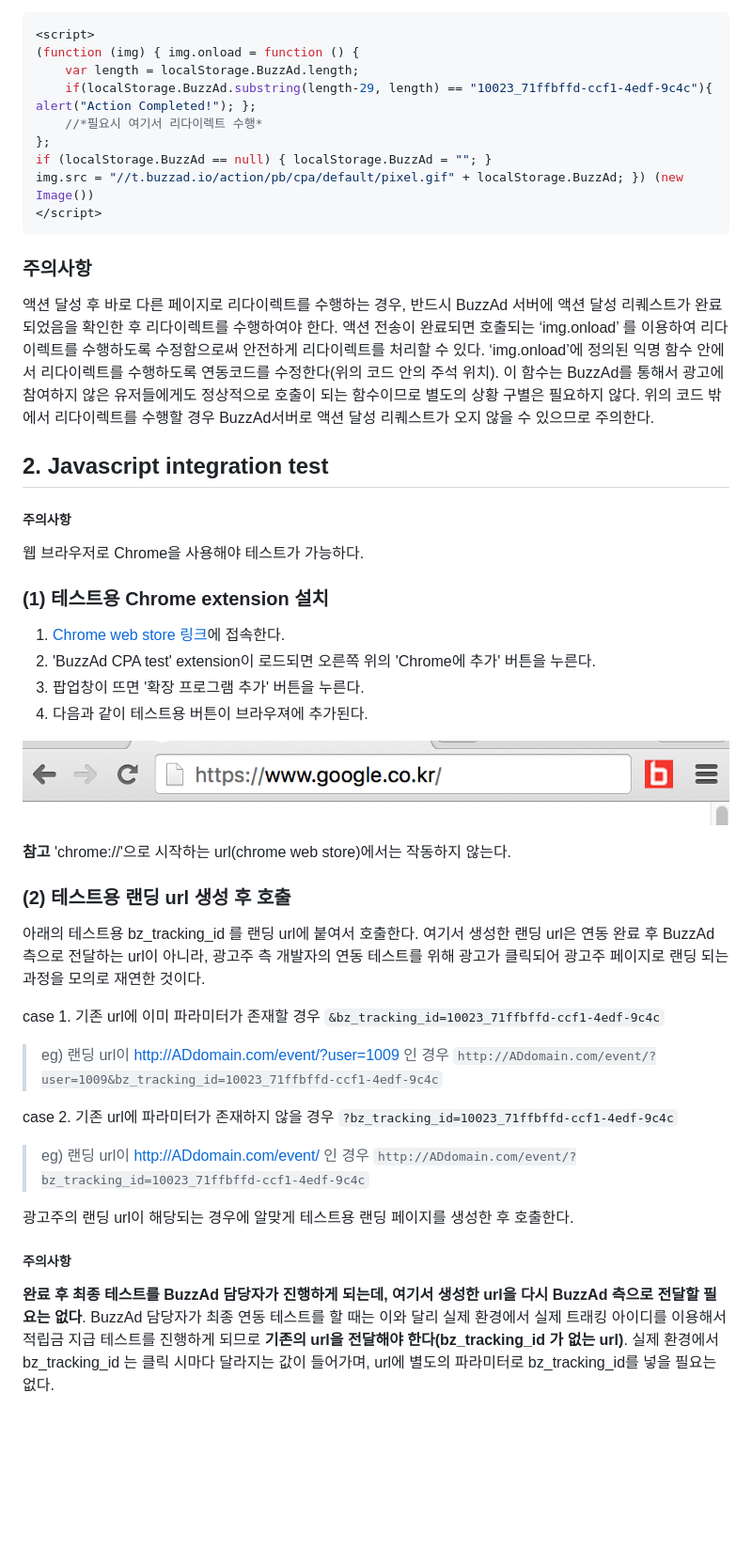
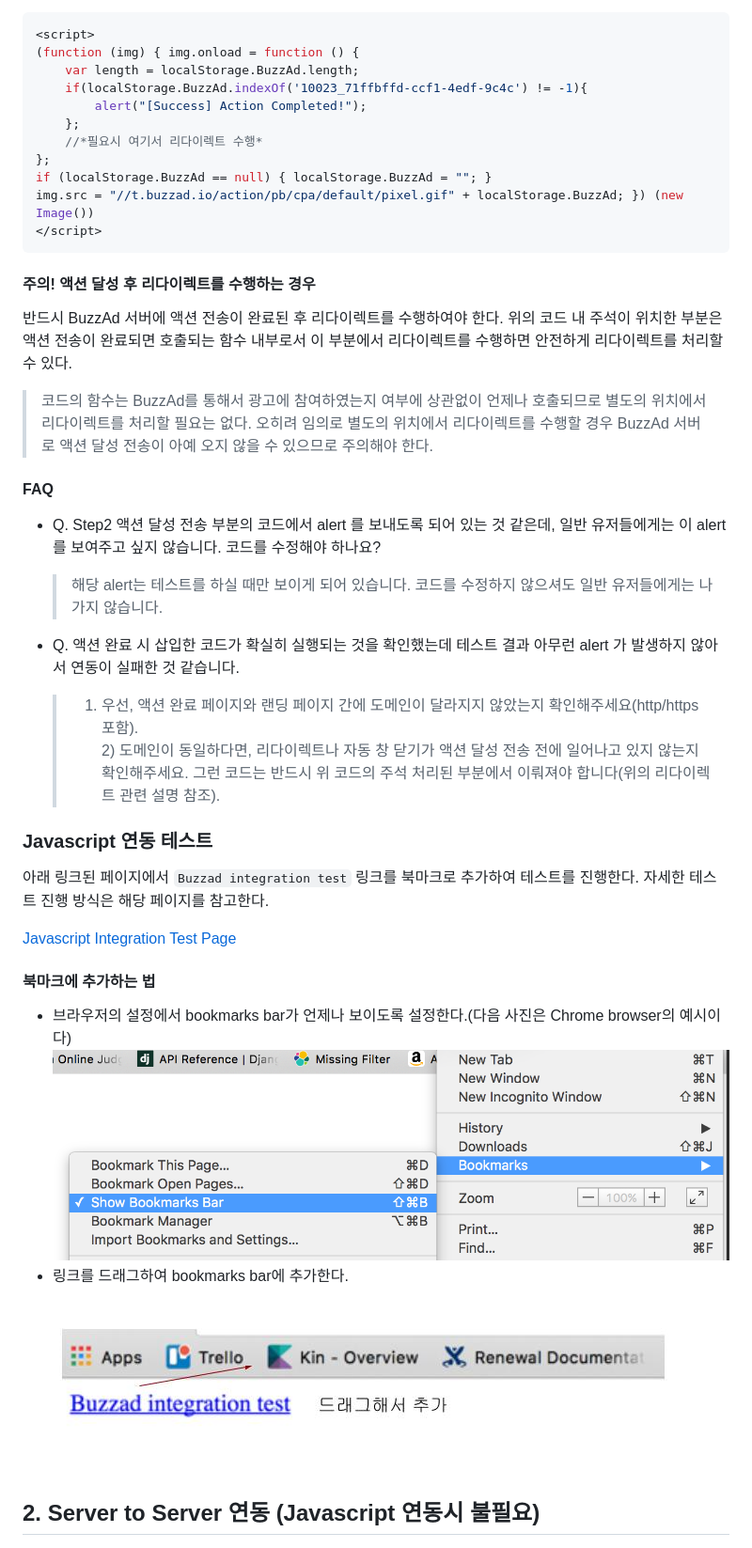
Before and after one commit to Buzzvil/buzzad-web-integration, a Markdown page: README.md, the part around one of its changes. Shown at 94% size. Drawn GitHub-style; pictures changed too: Chrome_extension.png (deleted), add_bookmark.png (added), show_bookmarks_bar.png (added); blank space fills up the shorter version.

Commit message:
연동 테스트용 페이지 생성 (#1)
* 연동 테스트용 페이지 생성

* delete log

* update README

````diff
--- a/README.md
+++ b/README.md
@@ -27,46 +56,41 @@ BuzzAd를 통해 랜딩되는 광고주의 첫 페이지에서 아래의 자바
 <script>
 (function (img) { img.onload = function () {
 	var length = localStorage.BuzzAd.length;
-    if(localStorage.BuzzAd.substring(length-29, length) == "10023_71ffbffd-ccf1-4edf-9c4c"){ alert("Action Completed!"); };
+    if(localStorage.BuzzAd.indexOf('10023_71ffbffd-ccf1-4edf-9c4c') != -1){
+        alert("[Success] Action Completed!");
+    };
     //*필요시 여기서 리다이렉트 수행*
 };
 if (localStorage.BuzzAd == null) { localStorage.BuzzAd = ""; }
 img.src = "//t.buzzad.io/action/pb/cpa/default/pixel.gif" + localStorage.BuzzAd; }) (new Image())
 </script>
 ```
+#### 주의! 액션 달성 후 리다이렉트를 수행하는 경우
+반드시 BuzzAd 서버에 액션 전송이 완료된 후 리다이렉트를 수행하여야 한다. 위의 코드 내 주석이 위치한 부분은 액션 전송이 완료되면 호출되는 함수 내부로서 이 부분에서 리다이렉트를 수행하면 안전하게 리다이렉트를 처리할 수 있다.
 
-### 주의사항
-액션 달성 후 바로 다른 페이지로 리다이렉트를 수행하는 경우, 반드시 BuzzAd 서버에 액션 달성 리퀘스트가 완료되었음을 확인한 후 리다이렉트를 수행하여야 한다. 액션 전송이 완료되면 호출되는 ‘img.onload’ 를 이용하여 리다이렉트를 수행하도록 수정함으로써 안전하게 리다이렉트를 처리할 수 있다. ‘img.onload’에 정의된 익명 함수 안에서 리다이렉트를 수행하도록 연동코드를 수정한다(위의 코드 안의 주석 위치). 이 함수는 BuzzAd를 통해서 광고에 참여하지 않은 유저들에게도 정상적으로 호출이 되는 함수이므로 별도의 상황 구별은 필요하지 않다. 위의 코드 밖에서 리다이렉트를 수행할 경우 BuzzAd서버로 액션 달성 리퀘스트가 오지 않을 수 있으므로 주의한다.
+> 코드의 함수는 BuzzAd를 통해서 광고에 참여하였는지 여부에 상관없이 언제나 호출되므로 별도의 위치에서 리다이렉트를 처리할 필요는 없다. 오히려 임의로 별도의 위치에서 리다이렉트를 수행할 경우 BuzzAd 서버로 액션 달성 전송이 아예 오지 않을 수 있으므로 주의해야 한다.
 
-## 2. Javascript integration test
-##### 주의사항
-웹 브라우저로 Chrome을 사용해야 테스트가 가능하다.
-### (1) 테스트용 Chrome extension 설치
-1. [Chrome web store 링크](https://chrome.google.com/webstore/detail/buzzad-cpa-test/bocbmmdieplllmldcnececpidlgehdfc)에 접속한다.
-2. 'BuzzAd CPA test' extension이 로드되면 오른쪽 위의 'Chrome에 추가' 버튼을 누른다.
-3. 팝업창이 뜨면 '확장 프로그램 추가' 버튼을 누른다.
-4. 다음과 같이 테스트용 버튼이 브라우져에 추가된다.
+#### FAQ
+- Q. Step2 액션 달성 전송 부분의 코드에서 alert 를 보내도록 되어 있는 것 같은데, 일반 유저들에게는 이 alert를 보여주고 싶지 않습니다. 코드를 수정해야 하나요?
 
-![chrome extension](Chrome_extension.png)
+    > 해당 alert는 테스트를 하실 때만 보이게 되어 있습니다. 코드를 수정하지 않으셔도 일반 유저들에게는 나가지 않습니다.
 
-**참고** 'chrome://'으로 시작하는 url(chrome web store)에서는 작동하지 않는다.
+- Q. 액션 완료 시 삽입한 코드가 확실히 실행되는 것을 확인했는데 테스트 결과 아무런 alert 가 발생하지 않아서 연동이 실패한 것 같습니다.
 
-### (2) 테스트용 랜딩 url 생성 후 호출
-아래의 테스트용 bz_tracking_id 를 랜딩 url에 붙여서 호출한다. 여기서 생성한 랜딩 url은 연동 완료 후 BuzzAd 측으로 전달하는 url이 아니라, 광고주 측 개발자의 연동 테스트를 위해 광고가 클릭되어 광고주 페이지로 랜딩 되는 과정을 모의로 재연한 것이다.
+    > 1) 우선, 액션 완료 페이지와 랜딩 페이지 간에 도메인이 달라지지 않았는지 확인해주세요(http/https 포함).<br> 2) 도메인이 동일하다면, 리다이렉트나 자동 창 닫기가 액션 달성 전송 전에 일어나고 있지 않는지 확인해주세요. 그런 코드는 반드시 위 코드의 주석 처리된 부분에서 이뤄져야 합니다(위의 리다이렉트 관련 설명 참조).
 
-case 1. 기존 url에 이미 파라미터가 존재할 경우
-`&bz_tracking_id=10023_71ffbffd-ccf1-4edf-9c4c`
-> eg) 랜딩 url이 http://ADdomain.com/event/?user=1009 인 경우
-`http://ADdomain.com/event/?user=1009&bz_tracking_id=10023_71ffbffd-ccf1-4edf-9c4c`
+### Javascript 연동 테스트
 
-case 2. 기존 url에 파라미터가 존재하지 않을 경우
-`?bz_tracking_id=10023_71ffbffd-ccf1-4edf-9c4c`
+아래 링크된 페이지에서 `Buzzad integration test` 링크를 북마크로 추가하여 테스트를 진행한다.
+자세한 테스트 진행 방식은 해당 페이지를 참고한다.
 
-> eg) 랜딩 url이 http://ADdomain.com/event/ 인 경우
-`http://ADdomain.com/event/?bz_tracking_id=10023_71ffbffd-ccf1-4edf-9c4c`
+[Javascript Integration Test Page](integration_test.html)
 
-광고주의 랜딩 url이 해당되는 경우에 알맞게 테스트용 랜딩 페이지를 생성한 후 호출한다.
+#### 북마크에 추가하는 법
+- 브라우저의 설정에서 bookmarks bar가 언제나 보이도록 설정한다.(다음 사진은 Chrome browser의  예시이다)
+![show_bookmarks_bar](show_bookmarks_bar.png)
+- 링크를 드래그하여 bookmarks bar에 추가한다.
+![add_bookmark](add_bookmark.png)
 
-##### 주의사항
-**완료 후 최종 테스트를 BuzzAd 담당자가 진행하게 되는데, 여기서 생성한 url을 다시 BuzzAd 측으로 전달할 필요는 없다**. BuzzAd 담당자가 최종 연동 테스트를 할 때는 이와 달리 실제 환경에서 실제 트래킹 아이디를 이용해서 적립금 지급 테스트를 진행하게 되므로 **기존의 url을 전달해야 한다(bz_tracking_id 가 없는 url)**. 실제 환경에서 bz_tracking_id 는 클릭 시마다 달라지는 값이 들어가며, url에 별도의 파라미터로 bz_tracking_id를 넣을 필요는 없다.
+## 2. Server to Server 연동 (Javascript 연동시 불필요)
 
````
Also changed, not shown: other parts of README.md (+52 -34 lines), 1 other file.
